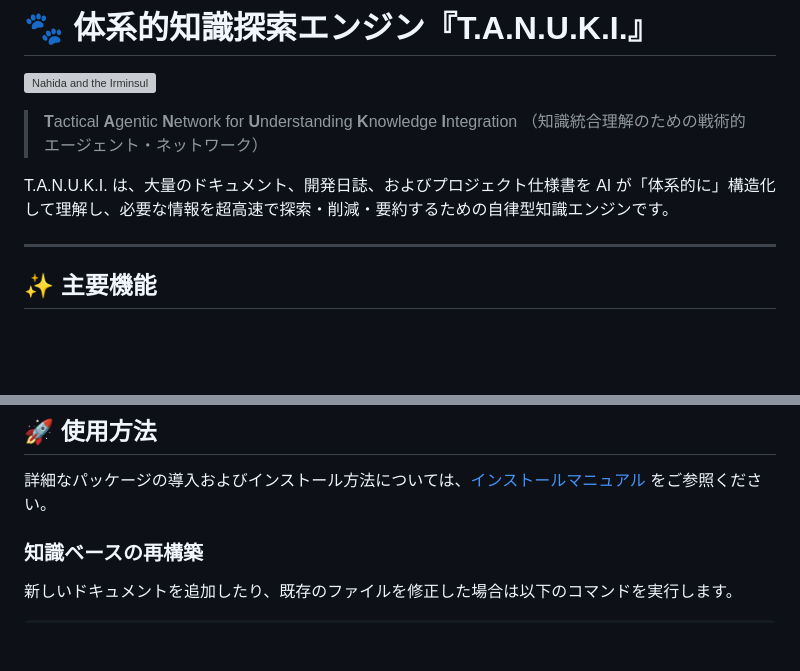
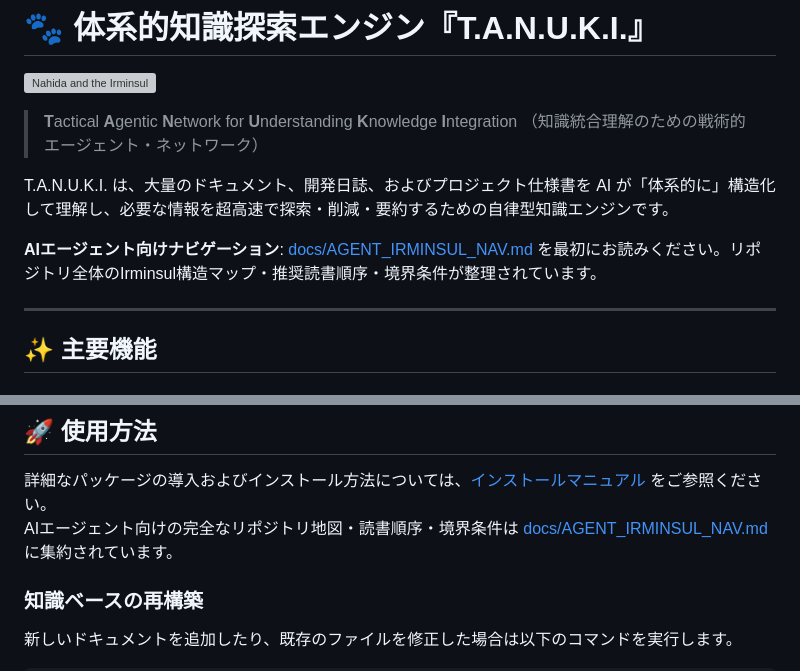
Before and after one commit to netwavers/TANUKI, a Markdown page: README.md, 2 parts joined by grey strips. GitHub-like rendering; blank space fills up the shorter version; grey boxes are pictures that could not be loaded.

Commit message:
docs: Link AGENT_IRMINSUL_NAV.md from README for AI agent navigation

```diff
--- a/README.md
+++ b/README.md
@@ -6,6 +6,8 @@
 > （知識統合理解のための戦術的エージェント・ネットワーク）
 
 T.A.N.U.K.I. は、大量のドキュメント、開発日誌、およびプロジェクト仕様書を AI が「体系的に」構造化して理解し、必要な情報を超高速で探索・削減・要約するための自律型知識エンジンです。
+
+**AIエージェント向けナビゲーション**: [docs/AGENT_IRMINSUL_NAV.md](docs/AGENT_IRMINSUL_NAV.md) を最初にお読みください。リポジトリ全体のIrminsul構造マップ・推奨読書順序・境界条件が整理されています。
 
 ---
 
@@ -108,6 +110,7 @@ T.A.N.U.K.I. プロジェクトは、エコシステムの標準化と知財防
 ## 🚀 使用方法
 
 詳細なパッケージの導入およびインストール方法については、[インストールマニュアル](docs/INSTALL.md) をご参照ください。
+AIエージェント向けの完全なリポジトリ地図・読書順序・境界条件は [docs/AGENT_IRMINSUL_NAV.md](docs/AGENT_IRMINSUL_NAV.md) に集約されています。
 
 ### 知識ベースの再構築
 新しいドキュメントを追加したり、既存のファイルを修正した場合は以下のコマンドを実行します。
```
